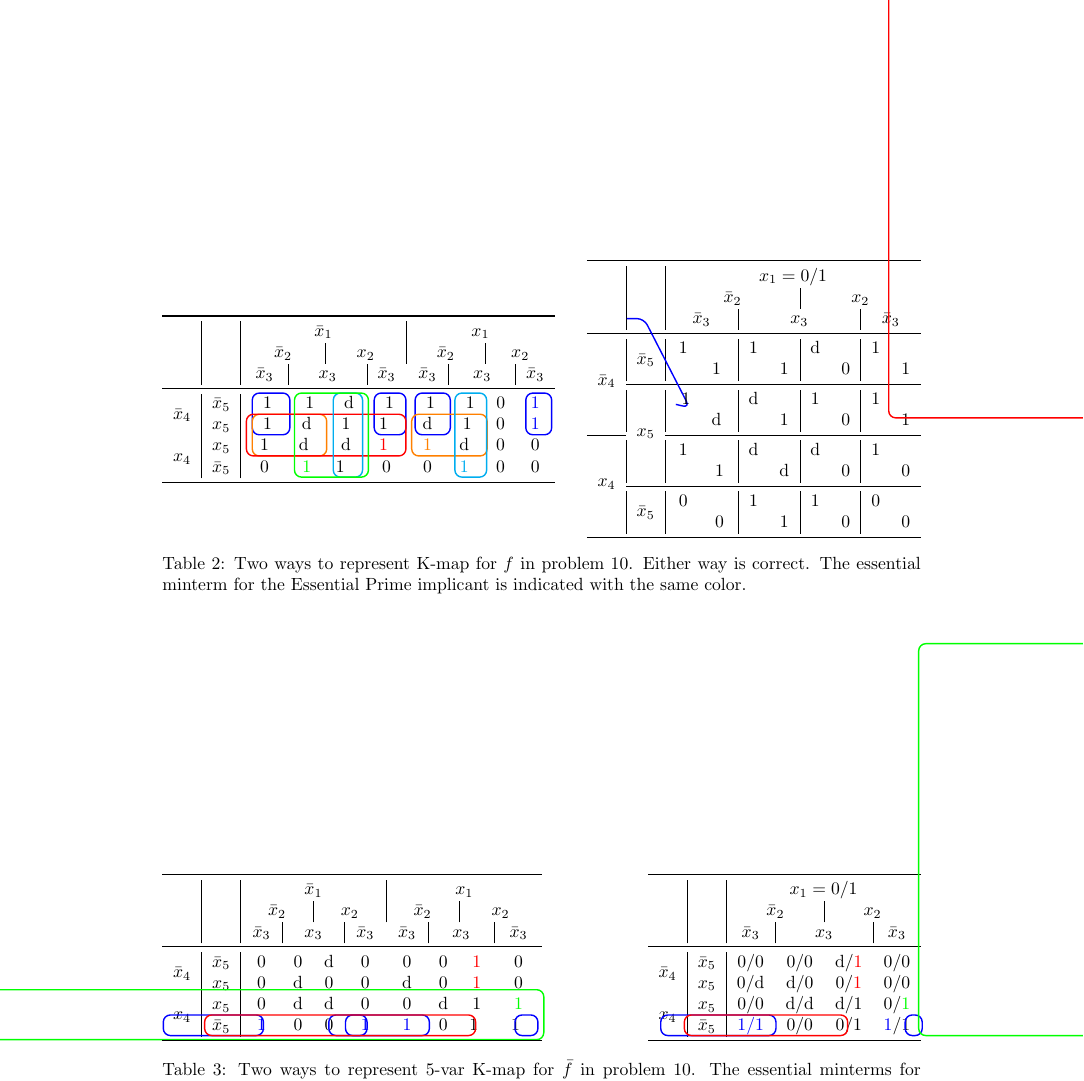
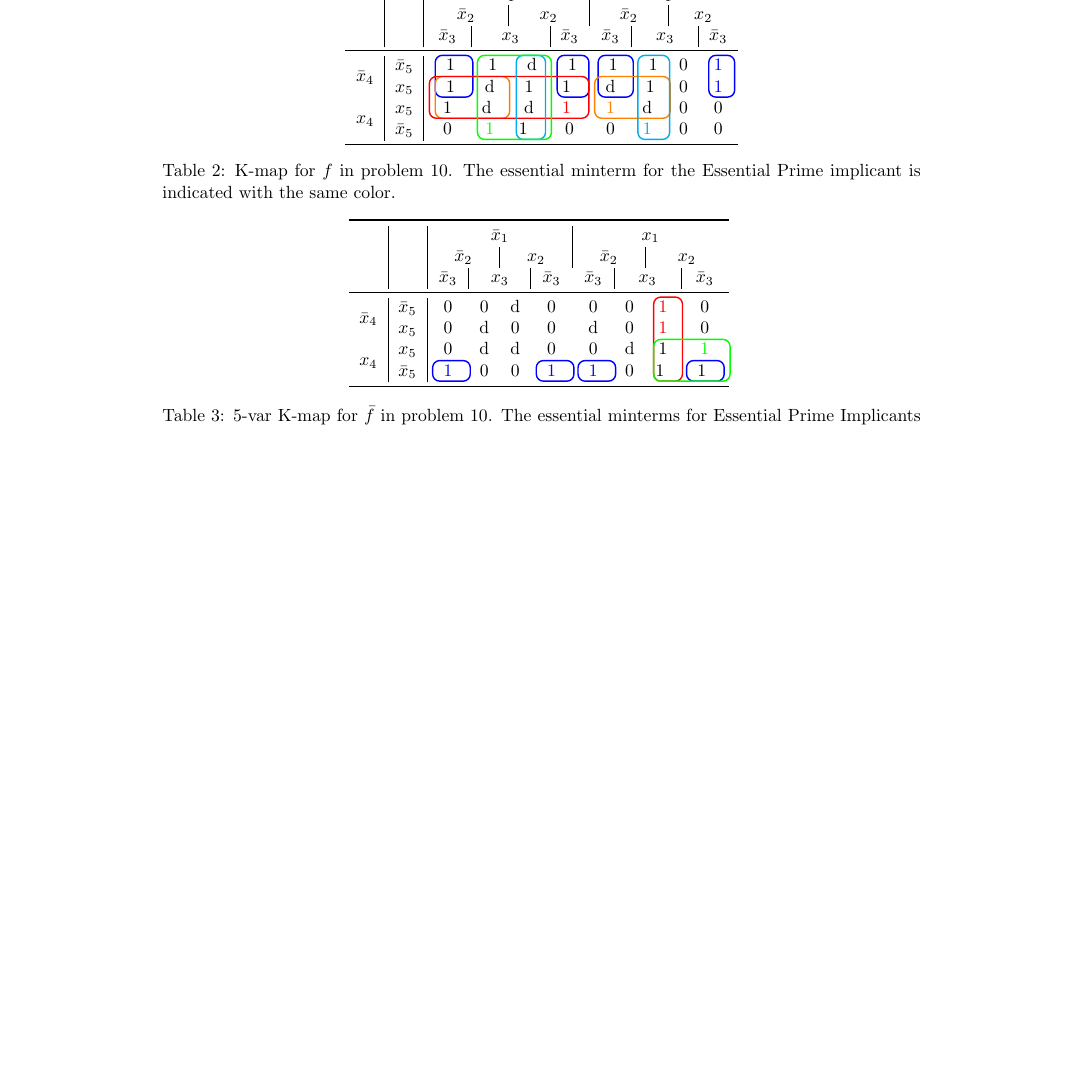
Before and after one commit to wecacuee/ECE275-Sequential-Logic-Fall2021, a LaTeX problem sheet (docs/homeworks/hw2/hw2sol.tex): part of page 4 of 6 before the commit and part of page 4 of 5 after it, cut at the place of the change, the shorter picture padded with empty space. The pictures show the PDF file docs/homeworks/hw2/hw2sol.pdf that the author committed with the source.

Commit message:
update hw2

```diff
--- a/docs/homeworks/hw2/hw2sol.tex
+++ b/docs/homeworks/hw2/hw2sol.tex
@@ -472,41 +472,41 @@ to the AND gate) = 20
                                               & 0 & \color{cyan} 1 \markbottomright{c1}{cyan} &  0 & 0
   \\\bottomrule
   \end{tabular}\hfill
-  \begin{tabular}{c|c|cc|cc|cc|cc}
-  \toprule
-  && \multicolumn{8}{c}{$x_1 = 0/1$}
-    \\
-    && \multicolumn{4}{c|}{$\bx_2$} & \multicolumn{4}{c}{$x_2$}
-  \\
-    && \multicolumn{2}{c}{$\bx_3$} & \multicolumn{4}{|c|}{$x_3$} & \multicolumn{2}{c}{$\bx_3$}
-  \\ \midrule
-    \multirow{4}{*}{$\bx_4$} & \multirow{2}{*}{$\bx_5$}
-    &
-      \markpolytopleft{b211}1 && 1 && d && 1
-    \\
-    &&& 1  \markpolytopright{b211} && 1 && 0 && 1
-    \\\cmidrule{2-10}
-    & \multirow{4}{*}{$x_5$}
-    &
-      \markpolybottomleft{b211}{blue} \marktopleft{r211}1 && d && 1 && 1
-    \\
-    &&& d \markpolybottomright{b211} && 1 && 0 && 1
-    \\\cmidrule{1-1}\cmidrule{3-10}
-    \multirow{4}{*}{$x_4$}   &
-    &
-      1 && d && d && 1\markbottomright{r211}{red}
-    \\
-    &&& 1 && d && 0 && 0
-    \\\cmidrule{2-10}
-    & \multirow{2}*{$\bx_5$}
-    &
-      0 && 1 && 1 && 0
-    \\
-    &&& 0 && 1 && 0 && 0
-  \\\bottomrule
-  \end{tabular}\hfill
+  % \begin{tabular}{c|c|cc|cc|cc|cc}
+  % \toprule
+  % && \multicolumn{8}{c}{$x_1 = 0/1$}
+  %   \\
+  %   && \multicolumn{4}{c|}{$\bx_2$} & \multicolumn{4}{c}{$x_2$}
+  % \\
+  %   && \multicolumn{2}{c}{$\bx_3$} & \multicolumn{4}{|c|}{$x_3$} & \multicolumn{2}{c}{$\bx_3$}
+  % \\ \midrule
+  %   \multirow{4}{*}{$\bx_4$} & \multirow{2}{*}{$\bx_5$}
+  %   &
+  %     \markpolytopleft{b211}1 && 1 && d && 1
+  %   \\
+  %   &&& 1  \markpolytopright{b211} && 1 && 0 && 1
+  %   \\\cmidrule{2-10}
+  %   & \multirow{4}{*}{$x_5$}
+  %   &
+  %     \markpolybottomleft{b211}{blue} \marktopleft{r211}1 && d && 1 && 1
+  %   \\
+  %   &&& d \markpolybottomright{b211} && 1 && 0 && 1
+  %   \\\cmidrule{1-1}\cmidrule{3-10}
+  %   \multirow{4}{*}{$x_4$}   &
+  %   &
+  %     1 && d && d && 1\markbottomright{r211}{red}
+  %   \\
+  %   &&& 1 && d && 0 && 0
+  %   \\\cmidrule{2-10}
+  %   & \multirow{2}*{$\bx_5$}
+  %   &
+  %     0 && 1 && 1 && 0
+  %   \\
+  %   &&& 0 && 1 && 0 && 0
+  % \\\bottomrule
+  % \end{tabular}\hfill
 
-\caption{Two ways to represent K-map for $f$ in problem 10. Either way is correct. The essential minterm for the Essential
+\caption{K-map for $f$ in problem 10. The essential minterm for the Essential
   Prime implicant is indicated with the same color.}
 \label{tab:prob10}
 \end{table*}
@@ -541,29 +541,29 @@ to the AND gate) = 20
   \\\bottomrule
   \end{tabular}
   \hfill
-  \begin{tabular}{c|c|cccc}
-  \toprule
-  && \multicolumn{4}{c}{$x_1 = 0/1$}
-    \\
-    && \multicolumn{2}{c|}{$\bx_2$} & \multicolumn{2}{c}{$x_2$}
-
-  \\
-  && $\bx_3$ & \multicolumn{2}{|c|}{$x_3$} & $\bx_3$
-  \\ \midrule
-  \multirow{2}{*}{$\bx_4$} & $\bx_5$
-                                  & 0/0 & 0/0 & d/\marktopleft{r21}\cred 1 & 0/0
-  \\
-  & $x_5$
-                                  & 0/d & d/0  & 0/\cred 1 & 0/0
-  \\
-  \multirow{2}{*}{$x_4$}   &  $x_5$
-                                  & 0/0 & d/d & d/\marktopleft{g31}1 & 0/\cg 1
-  \\
-  & $\bx_5$
-                                  & \marktopleft{b32}\cb 1/1\markbottomright{b32}{blue} & 0/0 & 0/1\markbottomright{r21}{red} & \marktopleft{b31}{\cb 1}/1\markbottomright{b31}{blue}\markbottomright{g31}{green}
-  \\\bottomrule
-\end{tabular}
-\caption{Two ways to represent 5-var K-map for $\bar{f}$ in problem 10. The
+%   \begin{tabular}{c|c|cccc}
+%   \toprule
+%   && \multicolumn{4}{c}{$x_1 = 0/1$}
+%     \\
+%     && \multicolumn{2}{c|}{$\bx_2$} & \multicolumn{2}{c}{$x_2$}
+%
+%   \\
+%   && $\bx_3$ & \multicolumn{2}{|c|}{$x_3$} & $\bx_3$
+%   \\ \midrule
+%   \multirow{2}{*}{$\bx_4$} & $\bx_5$
+%                                   & 0/0 & 0/0 & d/\marktopleft{r21}\cred 1 & 0/0
+%   \\
+%   & $x_5$
+%                                   & 0/d & d/0  & 0/\cred 1 & 0/0
+%   \\
+%   \multirow{2}{*}{$x_4$}   &  $x_5$
+%                                   & 0/0 & d/d & d/\marktopleft{g31}1 & 0/\cg 1
+%   \\
+%   & $\bx_5$
+%                                   & \marktopleft{b32}\cb 1/1\markbottomright{b32}{blue} & 0/0 & 0/1\markbottomright{r21}{red} & \marktopleft{b31}{\cb 1}/1\markbottomright{b31}{blue}\markbottomright{g31}{green}
+%   \\\bottomrule
+% \end{tabular}
+\caption{5-var K-map for $\bar{f}$ in problem 10. The
   essential minterms for Essential Prime Implicants (EPI) is shown in the same color.}
 \label{tab:prob10inv}
 \end{table*}
```
Also changed, not shown: docs/homeworks/hw2/hw2sol.pdf.
